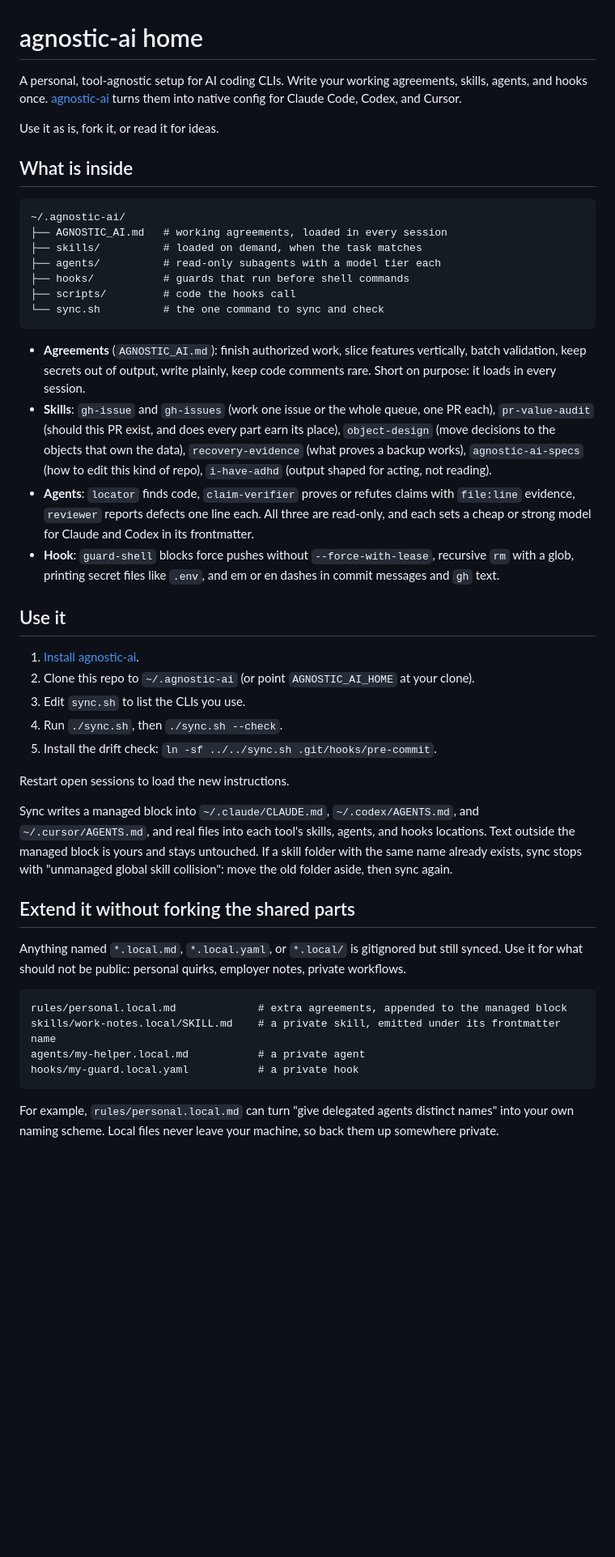
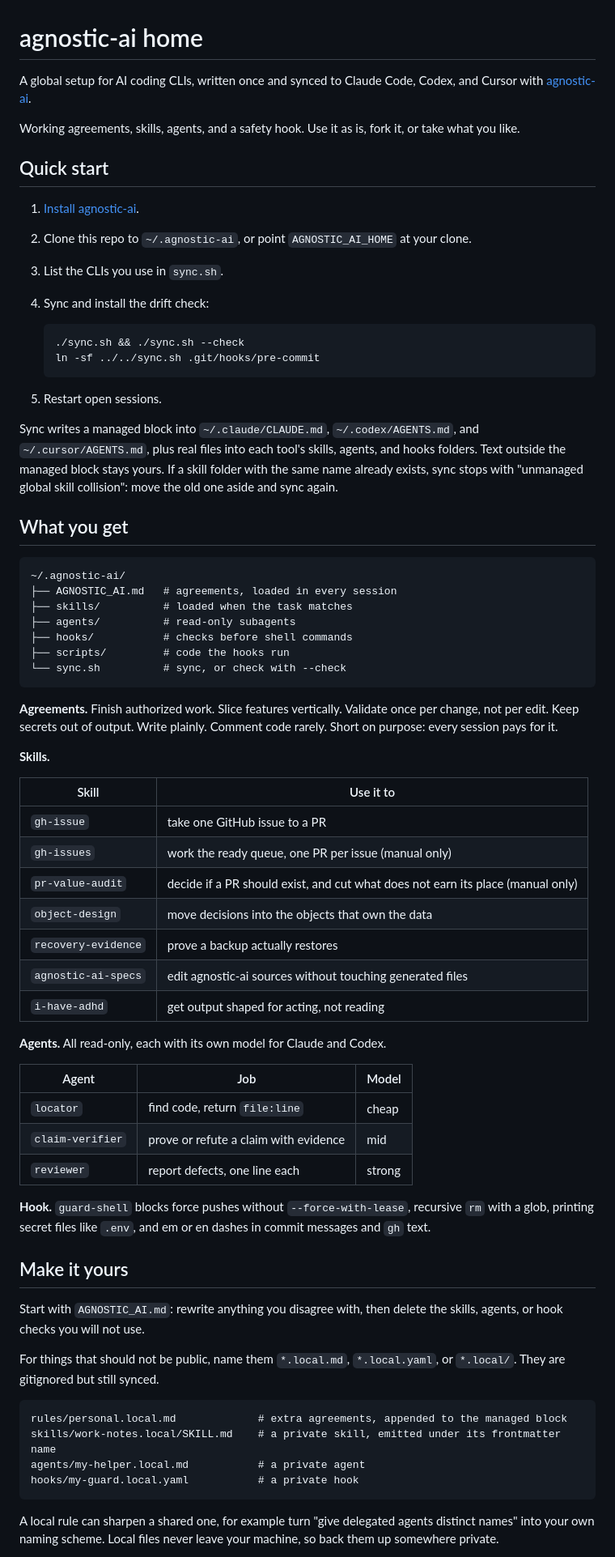
Before and after one commit to Chemaclass/agnostic-ai-home, a Markdown page: README.md, the part around one of its changes. Shown at 81% size. Drawn GitHub-style; blank space fills up the shorter version.

Commit message:
docs: tighten the readme around quick start and customization

````diff
--- a/README.md
+++ b/README.md
@@ -1,41 +1,66 @@
 # agnostic-ai home
 
-A personal, tool-agnostic setup for AI coding CLIs. Write your working agreements, skills, agents, and hooks once. [agnostic-ai](https://agnostic-ai.org) turns them into native config for Claude Code, Codex, and Cursor.
+A global setup for AI coding CLIs, written once and synced to Claude Code, Codex, and Cursor with [agnostic-ai](https://agnostic-ai.org).
 
-Use it as is, fork it, or read it for ideas.
+Working agreements, skills, agents, and a safety hook. Use it as is, fork it, or take what you like.
 
-## What is inside
+## Quick start
+
+1. [Install agnostic-ai](https://agnostic-ai.org/docs/installation/).
+2. Clone this repo to `~/.agnostic-ai`, or point `AGNOSTIC_AI_HOME` at your clone.
+3. List the CLIs you use in `sync.sh`.
+4. Sync and install the drift check:
+
+   ```bash
+   ./sync.sh && ./sync.sh --check
+   ln -sf ../../sync.sh .git/hooks/pre-commit
+   ```
+
+5. Restart open sessions.
+
+Sync writes a managed block into `~/.claude/CLAUDE.md`, `~/.codex/AGENTS.md`, and `~/.cursor/AGENTS.md`, plus real files into each tool's skills, agents, and hooks folders. Text outside the managed block stays yours. If a skill folder with the same name already exists, sync stops with "unmanaged global skill collision": move the old one aside and sync again.
+
+## What you get
 
 ```text
 ~/.agnostic-ai/
-├── AGNOSTIC_AI.md   # working agreements, loaded in every session
-├── skills/          # loaded on demand, when the task matches
-├── agents/          # read-only subagents with a model tier each
-├── hooks/           # guards that run before shell commands
-├── scripts/         # code the hooks call
-└── sync.sh          # the one command to sync and check
+├── AGNOSTIC_AI.md   # agreements, loaded in every session
+├── skills/          # loaded when the task matches
+├── agents/          # read-only subagents
+├── hooks/           # checks before shell commands
+├── scripts/         # code the hooks run
+└── sync.sh          # sync, or check with --check
 ```
 
-- **Agreements** (`AGNOSTIC_AI.md`): finish authorized work, slice features vertically, batch validation, keep secrets out of output, write plainly, keep code comments rare. Short on purpose: it loads in every session.
-- **Skills**: `gh-issue` and `gh-issues` (work one issue or the whole queue, one PR each), `pr-value-audit` (should this PR exist, and does every part earn its place), `object-design` (move decisions to the objects that own the data), `recovery-evidence` (what proves a backup works), `agnostic-ai-specs` (how to edit this kind of repo), `i-have-adhd` (output shaped for acting, not reading).
-- **Agents**: `locator` finds code, `claim-verifier` proves or refutes claims with `file:line` evidence, `reviewer` reports defects one line each. All three are read-only, and each sets a cheap or strong model for Claude and Codex in its frontmatter.
-- **Hook**: `guard-shell` blocks force pushes without `--force-with-lease`, recursive `rm` with a glob, printing secret files like `.env`, and em or en dashes in commit messages and `gh` text.
+**Agreements.** Finish authorized work. Slice features vertically. Validate once per change, not per edit. Keep secrets out of output. Write plainly. Comment code rarely. Short on purpose: every session pays for it.
 
-## Use it
+**Skills.**
 
-1. [Install agnostic-ai](https://agnostic-ai.org/docs/installation/).
-2. Clone this repo to `~/.agnostic-ai` (or point `AGNOSTIC_AI_HOME` at your clone).
-3. Edit `sync.sh` to list the CLIs you use.
-4. Run `./sync.sh`, then `./sync.sh --check`.
-5. Install the drift check: `ln -sf ../../sync.sh .git/hooks/pre-commit`.
+| Skill | Use it to |
+|---|---|
+| `gh-issue` | take one GitHub issue to a PR |
+| `gh-issues` | work the ready queue, one PR per issue (manual only) |
+| `pr-value-audit` | decide if a PR should exist, and cut what does not earn its place (manual only) |
+| `object-design` | move decisions into the objects that own the data |
+| `recovery-evidence` | prove a backup actually restores |
+| `agnostic-ai-specs` | edit agnostic-ai sources without touching generated files |
+| `i-have-adhd` | get output shaped for acting, not reading |
 
-Restart open sessions to load the new instructions.
+**Agents.** All read-only, each with its own model for Claude and Codex.
 
-Sync writes a managed block into `~/.claude/CLAUDE.md`, `~/.codex/AGENTS.md`, and `~/.cursor/AGENTS.md`, and real files into each tool's skills, agents, and hooks locations. Text outside the managed block is yours and stays untouched. If a skill folder with the same name already exists, sync stops with "unmanaged global skill collision": move the old folder aside, then sync again.
+| Agent | Job | Model |
+|---|---|---|
+| `locator` | find code, return `file:line` | cheap |
+| `claim-verifier` | prove or refute a claim with evidence | mid |
+| `reviewer` | report defects, one line each | strong |
 
-## Extend it without forking the shared parts
+**Hook.** `guard-shell` blocks force pushes without `--force-with-lease`, recursive `rm` with a glob, printing secret files like `.env`, and em or en dashes in commit messages and `gh` text.
 
-Anything named `*.local.md`, `*.local.yaml`, or `*.local/` is gitignored but still synced. Use it for what should not be public: personal quirks, employer notes, private workflows.
+## Make it yours
+
+Start with `AGNOSTIC_AI.md`: rewrite anything you disagree with, then delete the skills, agents, or hook checks you will not use.
+
+For things that should not be public, name them `*.local.md`, `*.local.yaml`, or `*.local/`. They are gitignored but still synced.
 
 ```text
 rules/personal.local.md             # extra agreements, appended to the managed block
@@ -44,5 +69,5 @@ agents/my-helper.local.md           # a private agent
 hooks/my-guard.local.yaml           # a private hook
 ```
 
-For example, `rules/personal.local.md` can turn "give delegated agents distinct names" into your own naming scheme. Local files never leave your machine, so back them up somewhere private.
+A local rule can sharpen a shared one, for example turn "give delegated agents distinct names" into your own naming scheme. Local files never leave your machine, so back them up somewhere private.
 
````
Also changed, not shown: other parts of README.md (+7 -5 lines).
